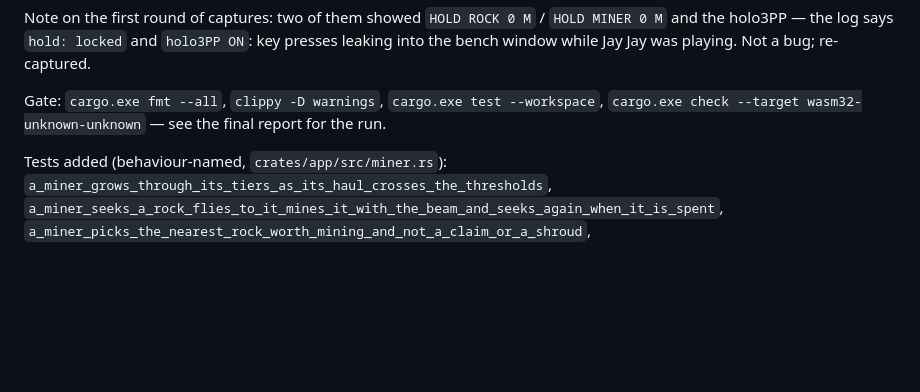
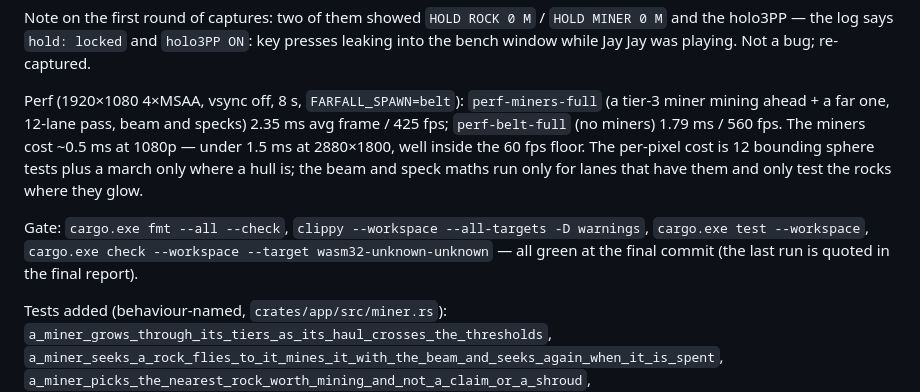
Before and after one commit to Detcader101/farfall, a Markdown page: docs/polish/ships.md, the part around the change. Drawn GitHub-style; blank space fills up the shorter version.

Commit message:
docs/polish/ships.md: what the ships pass did — the mimic-size finding and the ranges, the miners' mechanics, the capture names that prove it, the perf cost, decisions and what is left
Co-Authored-By: Claude Fable 5 <noreply@anthropic.com>

```diff
--- a/docs/polish/ships.md
+++ b/docs/polish/ships.md
@@ -95,9 +95,18 @@ Note on the first round of captures: two of them showed `HOLD ROCK 0 M` /
 ON`: key presses leaking into the bench window while Jay Jay was playing.
 Not a bug; re-captured.
 
-Gate: `cargo.exe fmt --all`, `clippy -D warnings`, `cargo.exe test
---workspace`, `cargo.exe check --target wasm32-unknown-unknown` — see the
-final report for the run.
+Perf (1920×1080 4×MSAA, vsync off, 8 s, `FARFALL_SPAWN=belt`):
+`perf-miners-full` (a tier-3 miner mining ahead + a far one, 12-lane pass,
+beam and specks) 2.35 ms avg frame / 425 fps; `perf-belt-full` (no miners)
+1.79 ms / 560 fps. The miners cost ~0.5 ms at 1080p — under 1.5 ms at
+2880×1800, well inside the 60 fps floor. The per-pixel cost is 12 bounding
+sphere tests plus a march only where a hull is; the beam and speck maths run
+only for lanes that have them and only test the rocks where they glow.
+
+Gate: `cargo.exe fmt --all --check`, `clippy --workspace --all-targets -D
+warnings`, `cargo.exe test --workspace`, `cargo.exe check --workspace
+--target wasm32-unknown-unknown` — all green at the final commit (the last
+run is quoted in the final report).
 
 Tests added (behaviour-named, `crates/app/src/miner.rs`):
 `a_miner_grows_through_its_tiers_as_its_haul_crosses_the_thresholds`,
```
